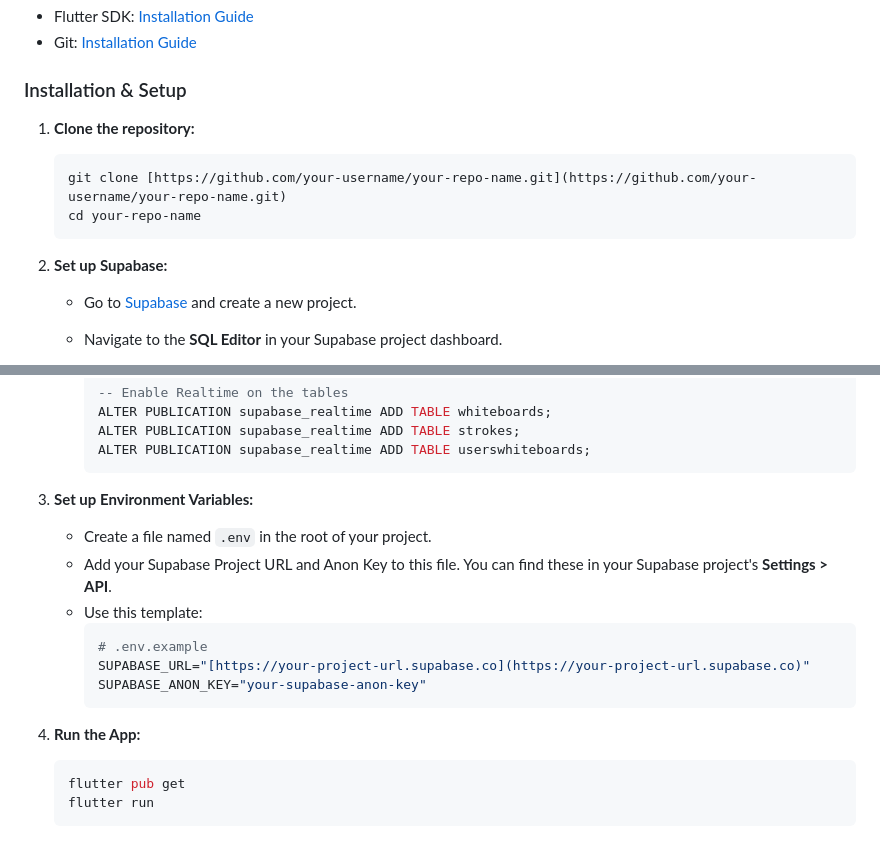
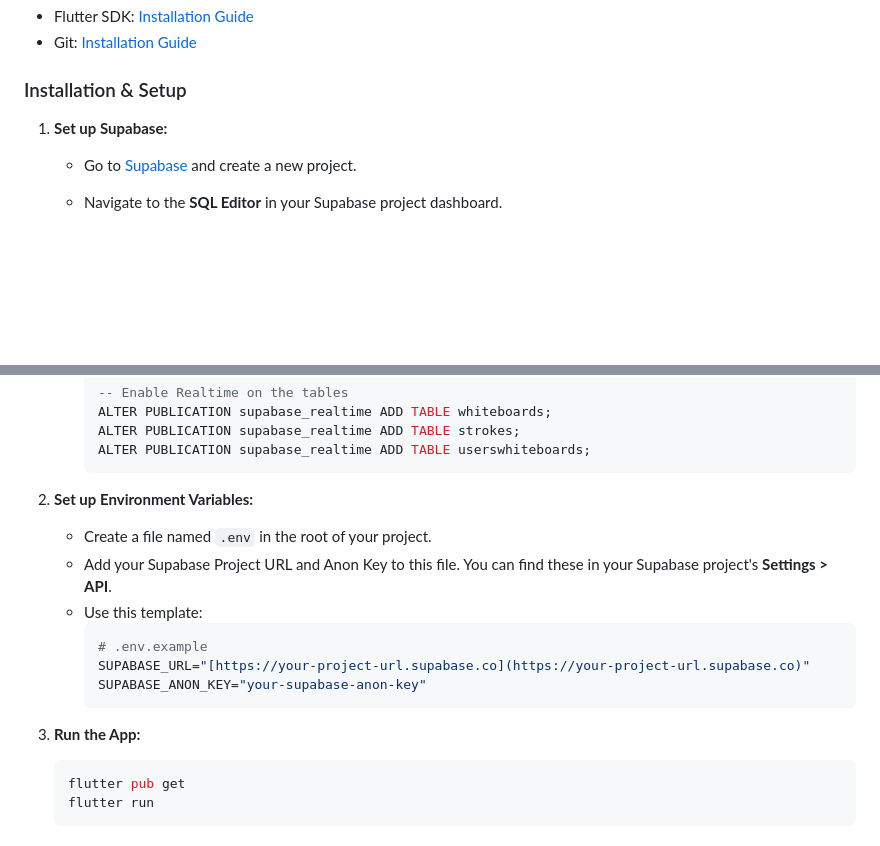
Before and after one commit to harsaroop-dev/realtime-collaborative-whiteboard, a Markdown page: README.md, 2 parts joined by grey strips. Drawn GitHub-style; blank space fills up the shorter version.

````diff
--- a/README.md
+++ b/README.md
@@ -33,14 +33,7 @@ To get a local copy up and running, follow these simple steps.
 
 ### Installation & Setup
 
-1.  **Clone the repository:**
-
-    ```sh
-    git clone [https://github.com/your-username/your-repo-name.git](https://github.com/your-username/your-repo-name.git)
-    cd your-repo-name
-    ```
-
-2.  **Set up Supabase:**
+1.  **Set up Supabase:**
 
     - Go to [Supabase](https://supabase.com/) and create a new project.
     - Navigate to the **SQL Editor** in your Supabase project dashboard.
@@ -77,7 +70,7 @@ To get a local copy up and running, follow these simple steps.
       ALTER PUBLICATION supabase_realtime ADD TABLE userswhiteboards;
       ```
 
-3.  **Set up Environment Variables:**
+2.  **Set up Environment Variables:**
 
     - Create a file named `.env` in the root of your project.
     - Add your Supabase Project URL and Anon Key to this file. You can find these in your Supabase project's **Settings > API**.
@@ -88,7 +81,7 @@ To get a local copy up and running, follow these simple steps.
       SUPABASE_ANON_KEY="your-supabase-anon-key"
       ```
 
-4.  **Run the App:**
+3.  **Run the App:**
     ```sh
     flutter pub get
     flutter run
````
